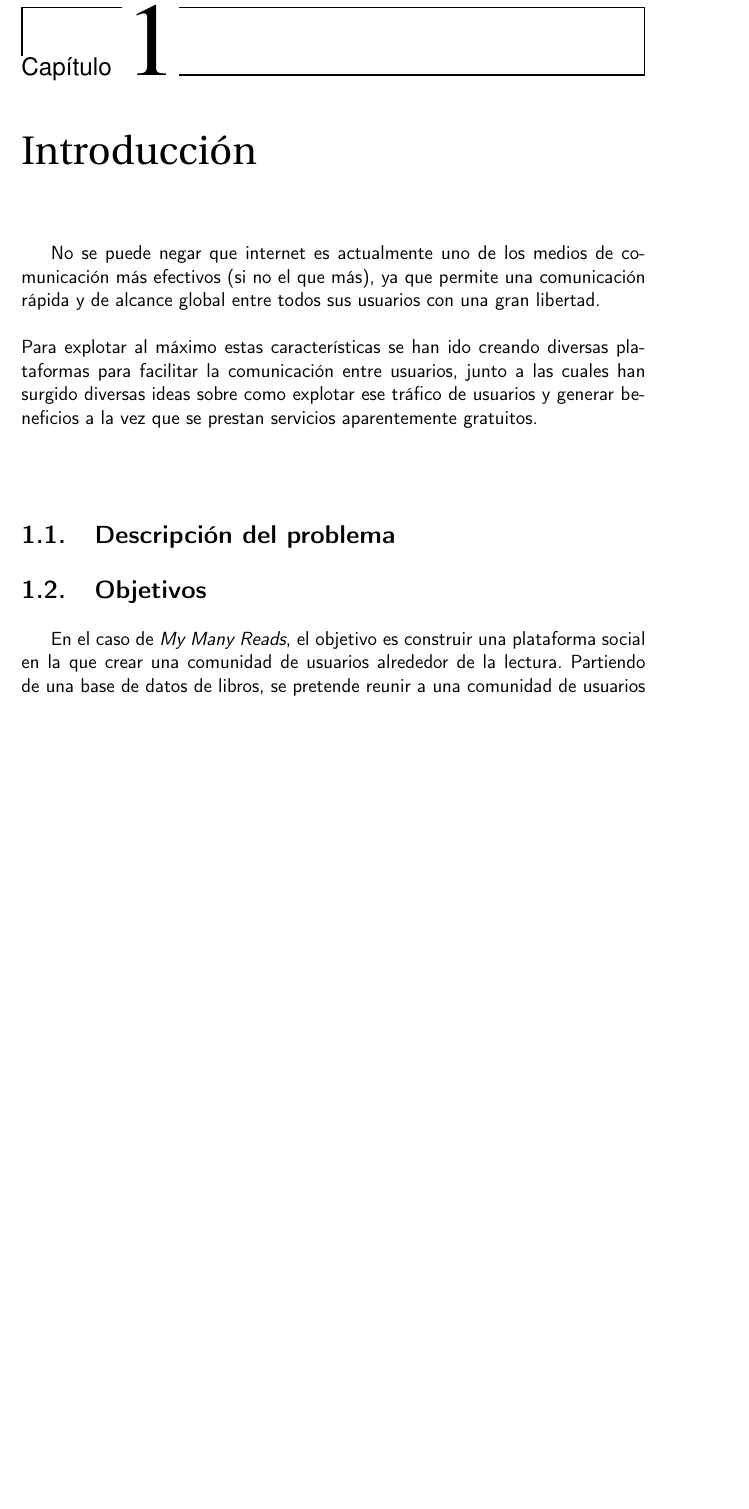
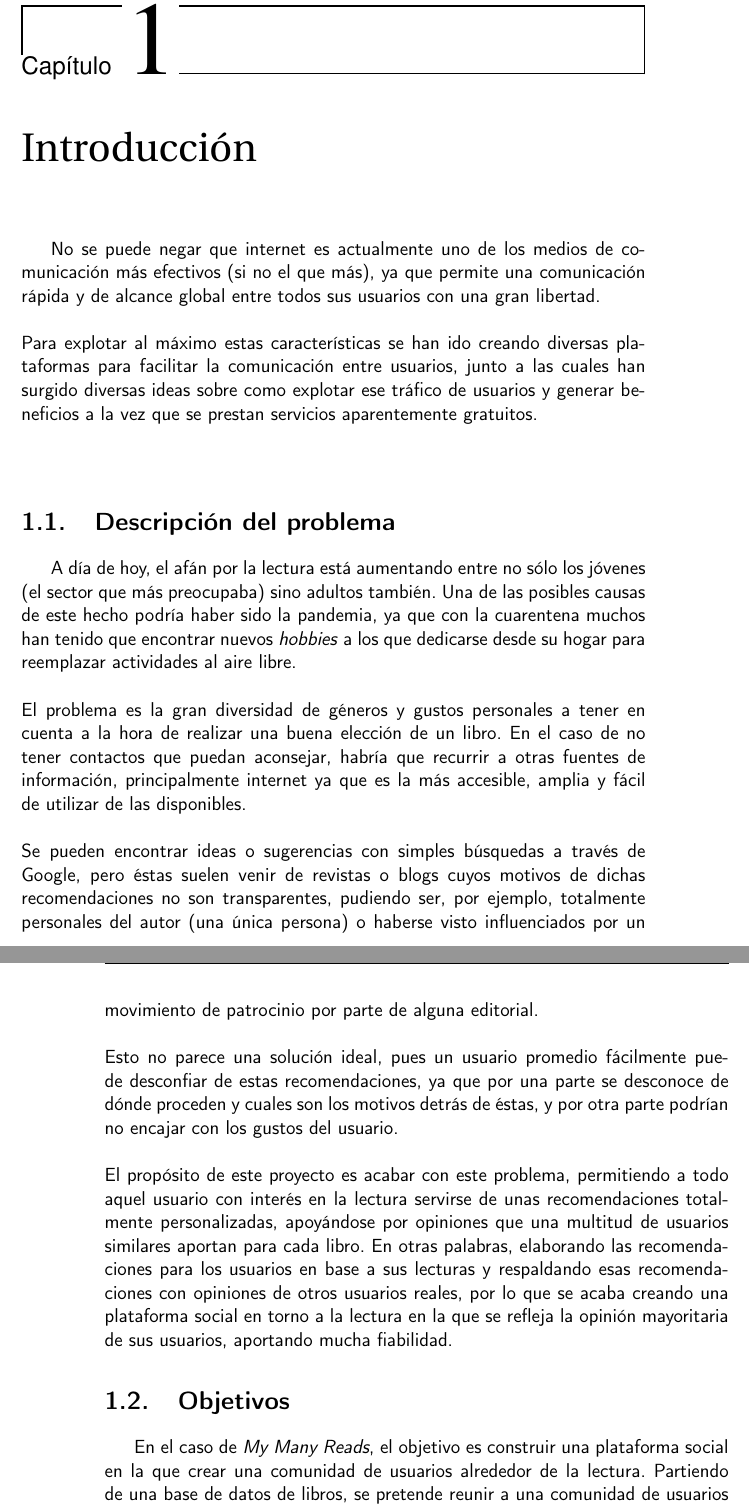
Before and after one commit to Anglepi/My-Many-Reads, a LaTeX book (docs/tex/proyecto.tex, which reads docs/tex/secciones/01_introduccion.tex): part of page 15 of 31 before the commit and two parts of pages 15 and 16 of 33 after it, the two joined at a grey line, cut so that both start at the same text, the shorter picture padded with empty space. Compiled offline with pdfLaTeX.

Commit message:
#12 ADD problem description

```diff
--- a/docs/tex/secciones/01_introduccion.tex
+++ b/docs/tex/secciones/01_introduccion.tex
@@ -5,6 +5,16 @@ No se puede negar que internet es actualmente uno de los medios de comunicación
 Para explotar al máximo estas características se han ido creando diversas plataformas para facilitar la comunicación entre usuarios, junto a las cuales han surgido diversas ideas sobre como explotar ese tráfico de usuarios y generar beneficios a la vez que se prestan servicios aparentemente gratuitos.
 \\\\
 \section{Descripción del problema}
+
+A día de hoy, el afán por la lectura está aumentando entre no sólo los jóvenes (el sector que más preocupaba) sino adultos también. Una de las posibles causas de este hecho podría haber sido la pandemia, ya que con la cuarentena muchos han tenido que encontrar nuevos \textit{hobbies} a los que dedicarse desde su hogar para reemplazar actividades al aire libre.
+\\\\
+El problema es la gran diversidad de géneros y gustos personales a tener en cuenta a la hora de realizar una buena elección de un libro. En el caso de no tener contactos que puedan aconsejar, habría que recurrir a otras fuentes de información, principalmente internet ya que es la más accesible, amplia y fácil de utilizar de las disponibles.
+\\\\
+Se pueden encontrar ideas o sugerencias con simples búsquedas a través de Google, pero éstas suelen venir de revistas o blogs cuyos motivos de dichas recomendaciones no son transparentes, pudiendo ser, por ejemplo, totalmente personales del autor (una única persona) o haberse visto influenciados por un movimiento de patrocinio por parte de alguna editorial.
+\\\\
+Esto no parece una solución ideal, pues un usuario promedio fácilmente puede desconfiar de estas recomendaciones, ya que por una parte se desconoce de dónde proceden y cuales son los motivos detrás de éstas, y por otra parte podrían no encajar con los gustos del usuario.
+\\\\
+El propósito de este proyecto es acabar con este problema, permitiendo a todo aquel usuario con interés en la lectura servirse de unas recomendaciones totalmente personalizadas, apoyándose por opiniones que una multitud de usuarios similares aportan para cada libro. En otras palabras, elaborando las recomendaciones para los usuarios en base a sus lecturas y respaldando esas recomendaciones con opiniones de otros usuarios reales, por lo que se acaba creando una plataforma social en torno a la lectura en la que se refleja la opinión mayoritaria de sus usuarios, aportando mucha fiabilidad.
 
 \section{Objetivos}
 En el caso de \textit{My Many Reads}, el objetivo es construir una plataforma social en la que crear una comunidad de usuarios alrededor de la lectura. Partiendo de una base de datos de libros, se pretende reunir a una comunidad de usuarios con intereses en la lectura, ofreciéndoles una serie de servicios y funcionalidades como pueden ser:
```
